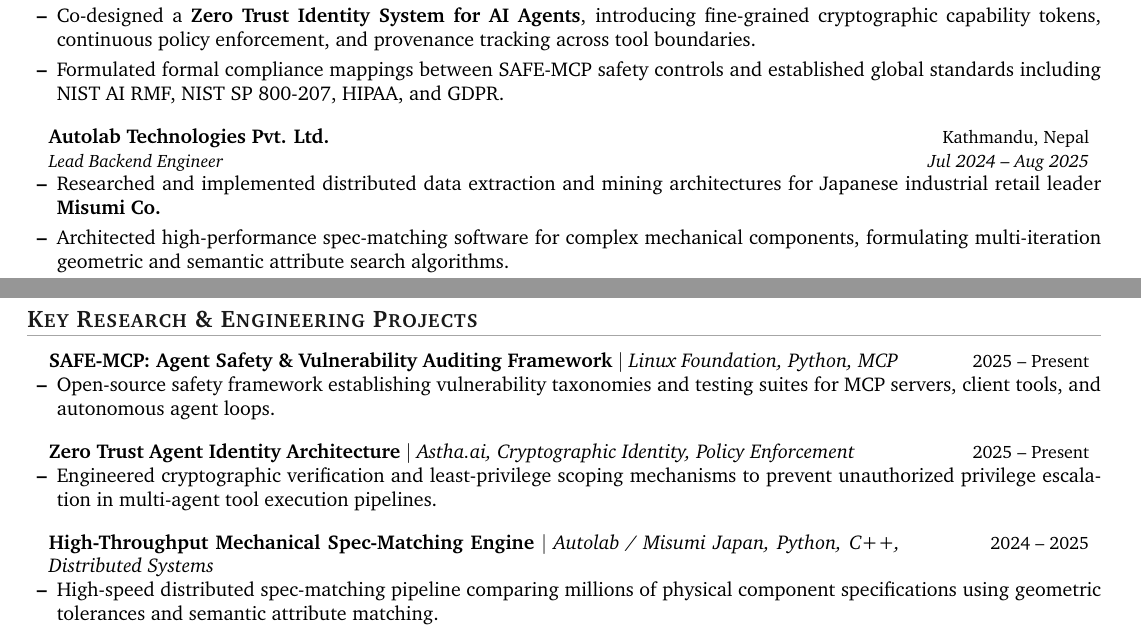
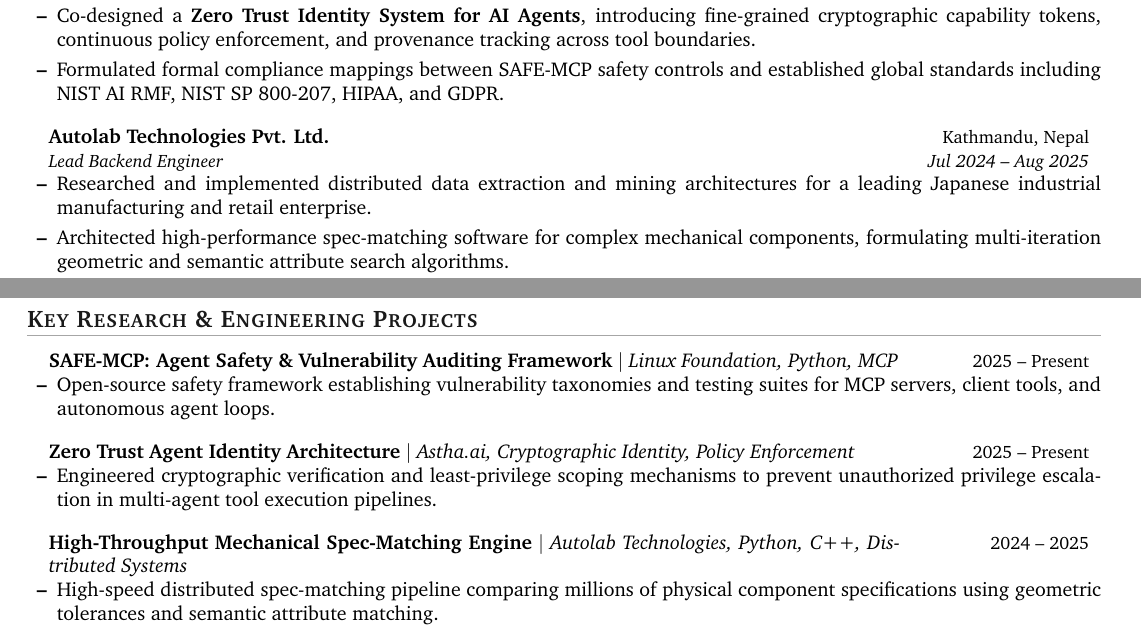
Before and after one commit to SmaranDhg/smarandhg.github.io, a LaTeX CV (resume.tex): two parts of pages 1 and 2 of 2, joined at a grey line, cut so that both start at the same text. Compiled offline with pdfLaTeX.

Commit message:
fix: remove client company name (Misumi) from website and resume

```diff
--- a/resume.tex
+++ b/resume.tex
@@ -105,7 +105,7 @@
     {Autolab Technologies Pvt. Ltd.}{Kathmandu, Nepal}
     {Lead Backend Engineer}{Jul 2024 -- Aug 2025}
     \begin{itemize}[leftmargin=*,itemsep=1pt,topsep=1pt]
-      \item Researched and implemented distributed data extraction and mining architectures for Japanese industrial retail leader \textbf{Misumi Co.}
+      \item Researched and implemented distributed data extraction and mining architectures for a leading Japanese industrial manufacturing and retail enterprise.
       \item Architected high-performance spec-matching software for complex mechanical components, formulating multi-iteration geometric and semantic attribute search algorithms.
       \item Coordinated technical system architectures and interface contracts between bilingual engineering teams in Nepal and Japan.
     \end{itemize}
@@ -138,7 +138,7 @@
     \end{itemize}
 
   \resumeProjectHeading
-    {\textbf{High-Throughput Mechanical Spec-Matching Engine} $|$ \emph{Autolab / Misumi Japan, Python, C++, Distributed Systems}}{2024 -- 2025}
+    {\textbf{High-Throughput Mechanical Spec-Matching Engine} $|$ \emph{Autolab Technologies, Python, C++, Distributed Systems}}{2024 -- 2025}
     \begin{itemize}[leftmargin=*,itemsep=1pt,topsep=1pt]
       \item High-speed distributed spec-matching pipeline comparing millions of physical component specifications using geometric tolerances and semantic attribute matching.
     \end{itemize}
```
Also changed, not shown: resume.pdf, 1 other file.
